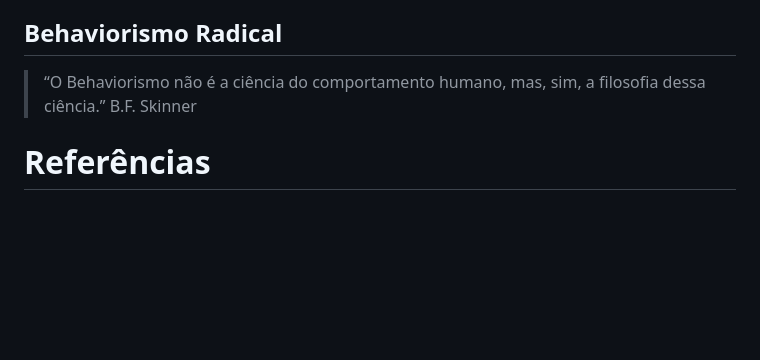
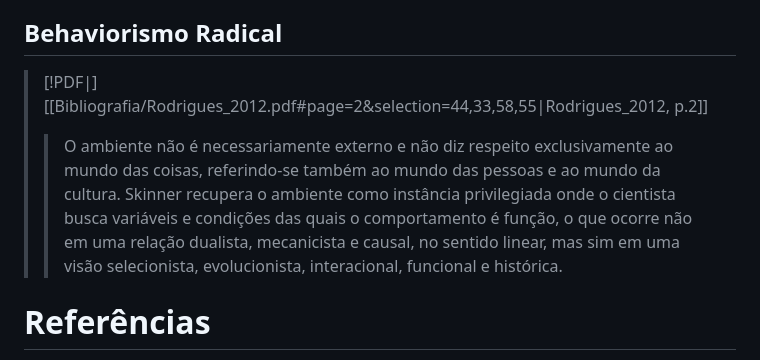
Before and after one commit to andreyduarte/ManualOrganizacaoPolitica, a Markdown page: Teorias/Behaviorismo/Introdução ao Behaviorismo Radical.md, the part around the change. Drawn GitHub-style; blank space fills up the shorter version.

Commit message:
Commit from Notebook on 1/23/2025, 11:22:00 PM

```diff
--- a/Teorias/Behaviorismo/Introdução ao Behaviorismo Radical.md
+++ b/Teorias/Behaviorismo/Introdução ao Behaviorismo Radical.md
@@ -39,8 +39,8 @@ Esse mesmo efeito ocorre em humanos e é muito utilizado em publicidade de todos
 
 Apesar de tudo, o Behaviorismo Metodológico e seu Condicionamento Reflexo ainda eram bastante insuficientes para explicar diversos comportamentos dos seres vivos. A necessidade de observabilidade do comportamento era um grande problema para a realização de uma psicologia que respondesse aos problemas humanos. Como lidar com o pensamento? Sensações internas como dor, sentimentos, etc. Isso seria um ponto de virada importante para o behaviorismo, que só aconteceria em
 ## Behaviorismo Radical
-
-> “O Behaviorismo não é a ciência do comportamento humano, mas, sim, a filosofia dessa ciência.” B.F. Skinner
+> [!PDF|] [[Bibliografia/Rodrigues_2012.pdf#page=2&selection=44,33,58,55|Rodrigues_2012, p.2]]
+> > O ambiente não é necessariamente externo e não diz respeito exclusivamente ao mundo das coisas, referindo-se também ao mundo das pessoas e ao mundo da cultura. Skinner recupera o ambiente como instância privilegiada onde o cientista busca variáveis e condições das quais o comportamento é função, o que ocorre não em uma relação dualista, mecanicista e causal, no sentido linear, mas sim em uma visão selecionista, evolucionista, interacional, funcional e histórica.
 >
 # Referências
 [Flores-Júnior, C. R., Laurenti, C., Borba, A., & Tourinho, E. Z. (2024). Rumo a uma Psicologia Social Comportamentalista Radical. _Acta Comportamentalia_, _32_(4), 647-666.](FloresJúnior_etal_2024.pdf)
```
